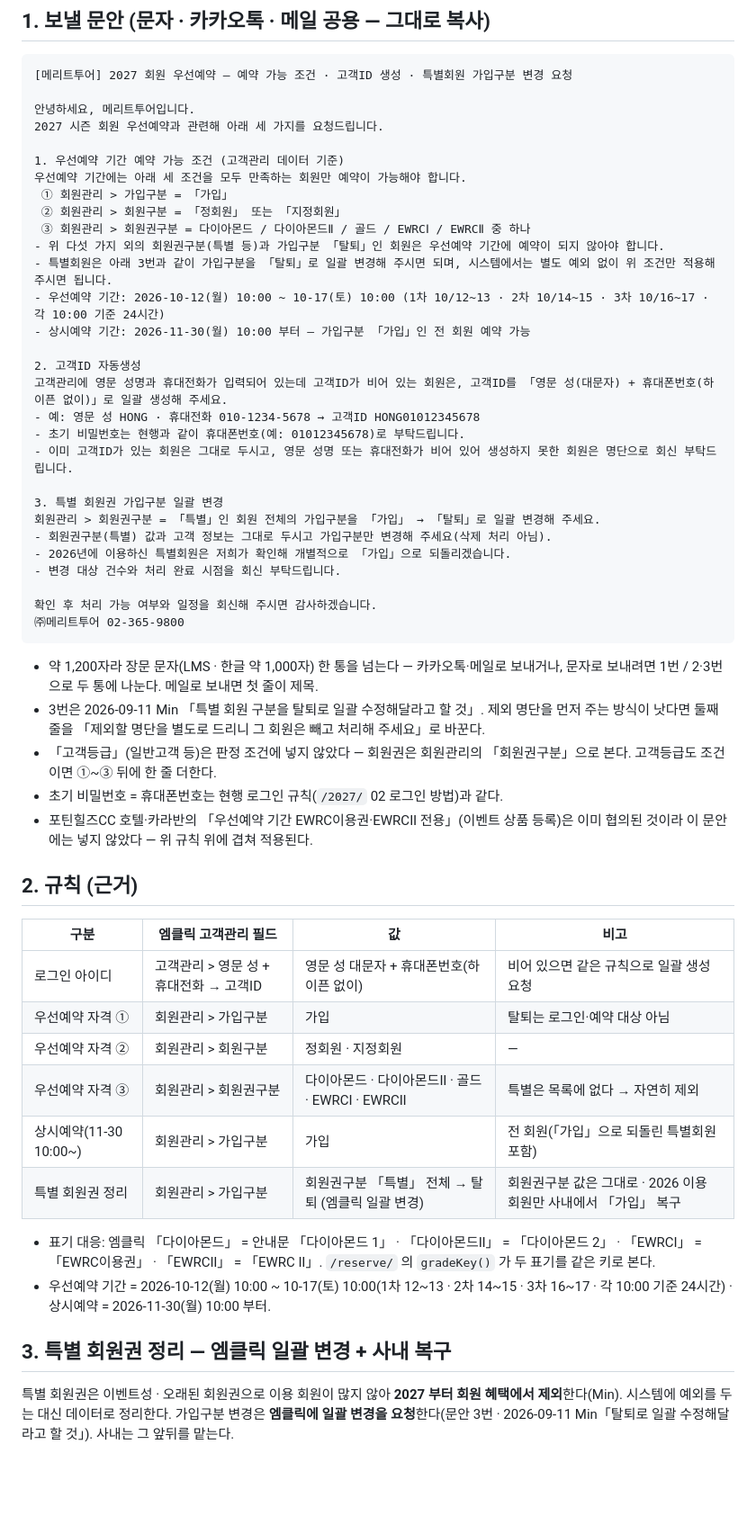
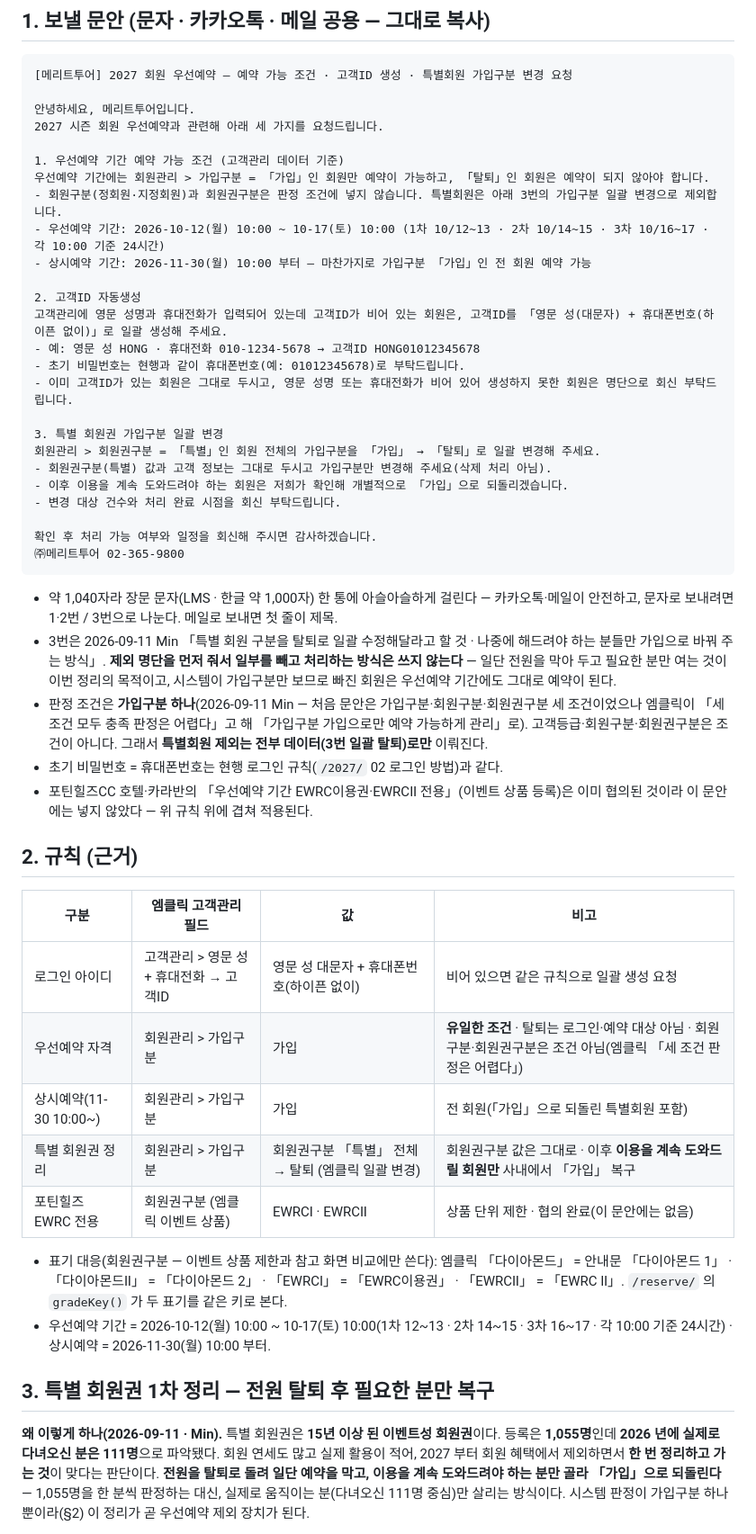
Before and after one commit to MERITTOUR/merittour-tools, a Markdown page: docs/mclick_2027_member_rules.md, the part around one of its changes. Shown at 90% size. Drawn GitHub-style; blank space fills up the shorter version.

Commit message:
엠클릭 요청 문안 — 판정을 가입구분 하나로 · 특별 회원권 1차 정리 배경·절차 기록 (#184)
- 1번 조건을 「가입구분 = 가입」 하나로(엠클릭 회신 「세 조건 모두 충족 판정은 어렵다」 · Min 「가입구분 가입으로만 관리」)
- 3번: 회원권구분 「특별」 전체 가입구분 일괄 탈퇴 · 이후 이용을 계속 도와드릴 회원만 개별 복구
- §3 에 정리 배경(15년 이상 된 이벤트 회원권 · 등록 1,055명 중 2026 이용 111명 · 연세 많음 · 1차 정리 판단)과 절차, 복구 시점 주의(우선예약 기간 중 복구 시 우선예약 가능)
- §2 표·길이 메모 갱신 · CLAUDE.md 결정 기록


Claude-Session: https://claude.ai/code/session_01CsrANVbS6dHXTrrsVQfJ1f

Co-authored-by: Claude <noreply@anthropic.com>

````diff
--- a/docs/mclick_2027_member_rules.md
+++ b/docs/mclick_2027_member_rules.md
@@ -15,14 +15,10 @@
 2027 시즌 회원 우선예약과 관련해 아래 세 가지를 요청드립니다.
 
 1. 우선예약 기간 예약 가능 조건 (고객관리 데이터 기준)
-우선예약 기간에는 아래 세 조건을 모두 만족하는 회원만 예약이 가능해야 합니다.
- ① 회원관리 > 가입구분 = 「가입」
- ② 회원관리 > 회원구분 = 「정회원」 또는 「지정회원」
- ③ 회원관리 > 회원권구분 = 다이아몬드 / 다이아몬드Ⅱ / 골드 / EWRCⅠ / EWRCⅡ 중 하나
-- 위 다섯 가지 외의 회원권구분(특별 등)과 가입구분 「탈퇴」인 회원은 우선예약 기간에 예약이 되지 않아야 합니다.
-- 특별회원은 아래 3번과 같이 가입구분을 「탈퇴」로 일괄 변경해 주시면 되며, 시스템에서는 별도 예외 없이 위 조건만 적용해 주시면 됩니다.
+우선예약 기간에는 회원관리 > 가입구분 = 「가입」인 회원만 예약이 가능하고, 「탈퇴」인 회원은 예약이 되지 않아야 합니다.
+- 회원구분(정회원·지정회원)과 회원권구분은 판정 조건에 넣지 않습니다. 특별회원은 아래 3번의 가입구분 일괄 변경으로 제외합니다.
 - 우선예약 기간: 2026-10-12(월) 10:00 ~ 10-17(토) 10:00 (1차 10/12~13 · 2차 10/14~15 · 3차 10/16~17 · 각 10:00 기준 24시간)
-- 상시예약 기간: 2026-11-30(월) 10:00 부터 — 가입구분 「가입」인 전 회원 예약 가능
+- 상시예약 기간: 2026-11-30(월) 10:00 부터 — 마찬가지로 가입구분 「가입」인 전 회원 예약 가능
 
 2. 고객ID 자동생성
 고객관리에 영문 성명과 휴대전화가 입력되어 있는데 고객ID가 비어 있는 회원은, 고객ID를 「영문 성(대문자) + 휴대폰번호(하이픈 없이)」로 일괄 생성해 주세요.
@@ -33,16 +29,19 @@
 3. 특별 회원권 가입구분 일괄 변경
 회원관리 > 회원권구분 = 「특별」인 회원 전체의 가입구분을 「가입」 → 「탈퇴」로 일괄 변경해 주세요.
 - 회원권구분(특별) 값과 고객 정보는 그대로 두시고 가입구분만 변경해 주세요(삭제 처리 아님).
-- 2026년에 이용하신 특별회원은 저희가 확인해 개별적으로 「가입」으로 되돌리겠습니다.
+- 이후 이용을 계속 도와드려야 하는 회원은 저희가 확인해 개별적으로 「가입」으로 되돌리겠습니다.
 - 변경 대상 건수와 처리 완료 시점을 회신 부탁드립니다.
 
 확인 후 처리 가능 여부와 일정을 회신해 주시면 감사하겠습니다.
 ㈜메리트투어 02-365-9800
 ```
 
-- 약 1,200자라 장문 문자(LMS · 한글 약 1,000자) 한 통을 넘는다 — 카카오톡·메일로 보내거나, 문자로 보내려면 1번 / 2·3번으로 두 통에 나눈다. 메일로 보내면 첫 줄이 제목.
-- 3번은 2026-09-11 Min 「특별 회원 구분을 탈퇴로 일괄 수정해달라고 할 것」. 제외 명단을 먼저 주는 방식이 낫다면 둘째 줄을 「제외할 명단을 별도로 드리니 그 회원은 빼고 처리해 주세요」로 바꾼다.
-- 「고객등급」(일반고객 등)은 판정 조건에 넣지 않았다 — 회원권은 회원관리의 「회원권구분」으로 본다. 고객등급도 조건이면 ①~③ 뒤에 한 줄 더한다.
+- 약 1,040자라 장문 문자(LMS · 한글 약 1,000자) 한 통에 아슬아슬하게 걸린다 — 카카오톡·메일이 안전하고, 문자로 보내려면 1·2번 / 3번으로 나눈다. 메일로 보내면 첫 줄이 제목.
+- 3번은 2026-09-11 Min 「특별 회원 구분을 탈퇴로 일괄 수정해달라고 할 것 · 나중에 해드려야 하는 분들만 가입으로 바꿔 주는 방식」.
+  **제외 명단을 먼저 줘서 일부를 빼고 처리하는 방식은 쓰지 않는다** — 일단 전원을 막아 두고 필요한 분만 여는 것이 이번 정리의 목적이고,
+  시스템이 가입구분만 보므로 빠진 회원은 우선예약 기간에도 그대로 예약이 된다.
+- 판정 조건은 **가입구분 하나**(2026-09-11 Min — 처음 문안은 가입구분·회원구분·회원권구분 세 조건이었으나 엠클릭이 「세 조건 모두 충족 판정은 어렵다」고 해
+  「가입구분 가입으로만 예약 가능하게 관리」로). 고객등급·회원구분·회원권구분은 조건이 아니다. 그래서 **특별회원 제외는 전부 데이터(3번 일괄 탈퇴)로만** 이뤄진다.
 - 초기 비밀번호 = 휴대폰번호는 현행 로그인 규칙(`/2027/` 02 로그인 방법)과 같다.
 - 포틴힐즈CC 호텔·카라반의 「우선예약 기간 EWRC이용권·EWRCⅡ 전용」(이벤트 상품 등록)은 이미 협의된 것이라 이 문안에는 넣지 않았다 — 위 규칙 위에 겹쳐 적용된다.
 
@@ -51,18 +50,19 @@
 | 구분 | 엠클릭 고객관리 필드 | 값 | 비고 |
 |---|---|---|---|
 | 로그인 아이디 | 고객관리 > 영문 성 + 휴대전화 → 고객ID | 영문 성 대문자 + 휴대폰번호(하이픈 없이) | 비어 있으면 같은 규칙으로 일괄 생성 요청 |
-| 우선예약 자격 ① | 회원관리 > 가입구분 | 가입 | 탈퇴는 로그인·예약 대상 아님 |
-| 우선예약 자격 ② | 회원관리 > 회원구분 | 정회원 · 지정회원 | — |
-| 우선예약 자격 ③ | 회원관리 > 회원권구분 | 다이아몬드 · 다이아몬드Ⅱ · 골드 · EWRCⅠ · EWRCⅡ | 특별은 목록에 없다 → 자연히 제외 |
+| 우선예약 자격 | 회원관리 > 가입구분 | 가입 | **유일한 조건** · 탈퇴는 로그인·예약 대상 아님 · 회원구분·회원권구분은 조건 아님(엠클릭 「세 조건 판정은 어렵다」) |
 | 상시예약(11-30 10:00~) | 회원관리 > 가입구분 | 가입 | 전 회원(「가입」으로 되돌린 특별회원 포함) |
-| 특별 회원권 정리 | 회원관리 > 가입구분 | 회원권구분 「특별」 전체 → 탈퇴 (엠클릭 일괄 변경) | 회원권구분 값은 그대로 · 2026 이용 회원만 사내에서 「가입」 복구 |
+| 특별 회원권 정리 | 회원관리 > 가입구분 | 회원권구분 「특별」 전체 → 탈퇴 (엠클릭 일괄 변경) | 회원권구분 값은 그대로 · 이후 **이용을 계속 도와드릴 회원만** 사내에서 「가입」 복구 |
+| 포틴힐즈 EWRC 전용 | 회원권구분 (엠클릭 이벤트 상품) | EWRCⅠ · EWRCⅡ | 상품 단위 제한 · 협의 완료(이 문안에는 없음) |
 
-- 표기 대응: 엠클릭 「다이아몬드」 = 안내문 「다이아몬드 1」 · 「다이아몬드Ⅱ」 = 「다이아몬드 2」 · 「EWRCⅠ」 = 「EWRC이용권」 · 「EWRCⅡ」 = 「EWRC Ⅱ」.
+- 표기 대응(회원권구분 — 이벤트 상품 제한과 참고 화면 비교에만 쓴다): 엠클릭 「다이아몬드」 = 안내문 「다이아몬드 1」 · 「다이아몬드Ⅱ」 = 「다이아몬드 2」 · 「EWRCⅠ」 = 「EWRC이용권」 · 「EWRCⅡ」 = 「EWRC Ⅱ」.
   `/reserve/` 의 `gradeKey()` 가 두 표기를 같은 키로 본다.
 - 우선예약 기간 = 2026-10-12(월) 10:00 ~ 10-17(토) 10:00(1차 12~13 · 2차 14~15 · 3차 16~17 · 각 10:00 기준 24시간) · 상시예약 = 2026-11-30(월) 10:00 부터.
 
-## 3. 특별 회원권 정리 — 엠클릭 일괄 변경 + 사내 복구
+## 3. 특별 회원권 1차 정리 — 전원 탈퇴 후 필요한 분만 복구
 
-특별 회원권은 이벤트성 · 오래된 회원권으로 이용 회원이 많지 않아 **2027 부터 회원 혜택에서 제외**한다(Min). 시스템에 예외를 두는 대신 데이터로 정리한다.
-가입구분 변경은 **엠클릭에 일괄 변경을 요청**한다(문안 3번 · 2026-09-11 Min「탈퇴로 일괄 수정해달라고 할 것」). 사내는 그 앞뒤를 맡는다.
+**왜 이렇게 하나(2026-09-11 · Min).** 특별 회원권은 **15년 이상 된 이벤트성 회원권**이다. 등록은 **1,055명**인데 **2026 년에 실제로 다녀오신 분은 111명**으로 파악됐다.
+회원 연세도 많고 실제 활용이 적어, 2027 부터 회원 혜택에서 제외하면서 **한 번 정리하고 가는 것**이 맞다는 판단이다.
+**전원을 탈퇴로 돌려 일단 예약을 막고, 이용을 계속 도와드려야 하는 분만 골라 「가입」으로 되돌린다** — 1,055명을 한 분씩 판정하는 대신, 실제로 움직이는 분(다녀오신 111명 중심)만 살리는 방식이다.
+시스템 판정이 가입구분 하나뿐이라(§2) 이 정리가 곧 우선예약 제외 장치가 된다.
 
````
Also changed, not shown: other parts of docs/mclick_2027_member_rules.md (+11 -7 lines), CLAUDE.md (+4 -3 lines).
